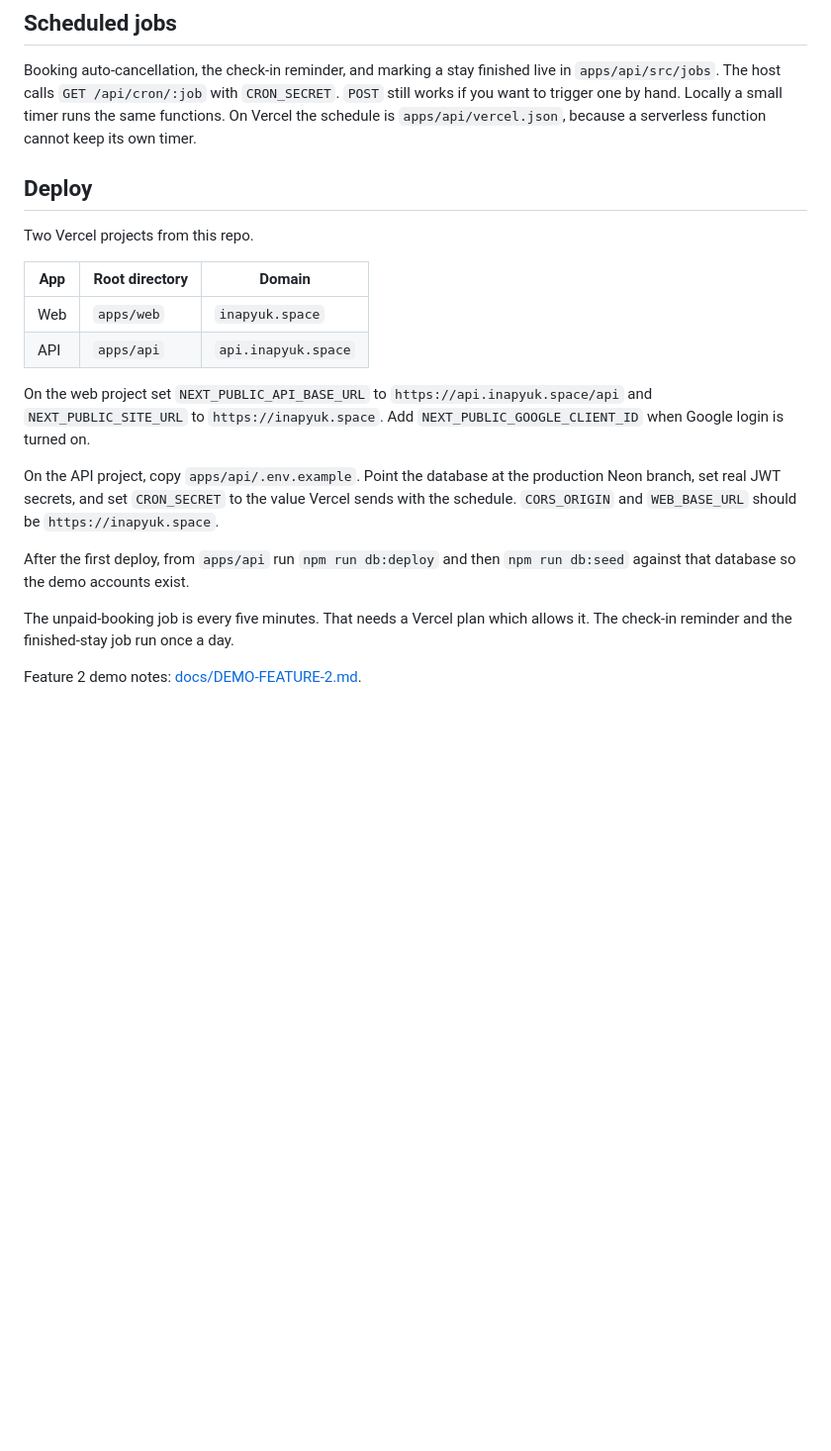
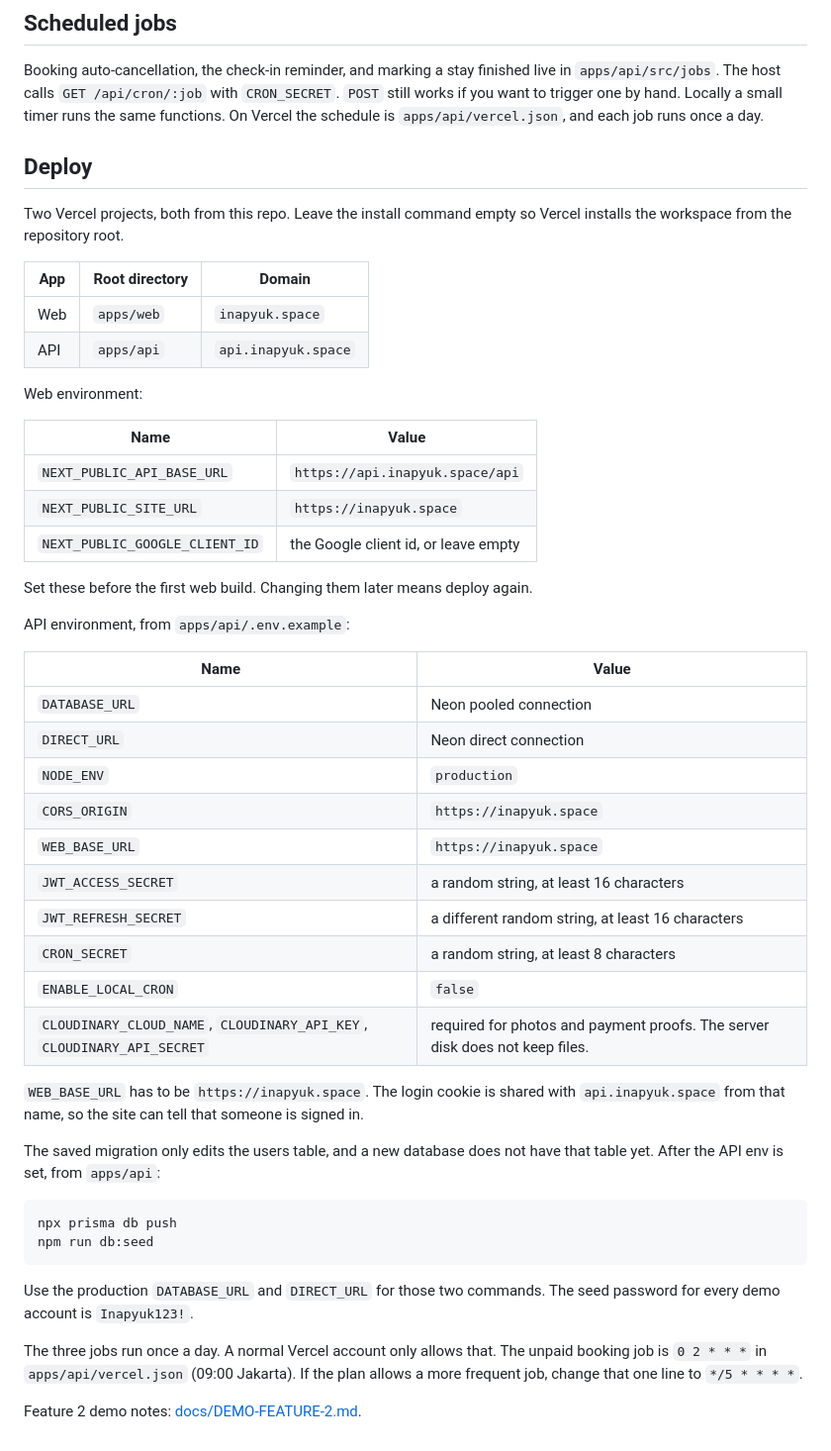
Before and after one commit to htandiono/InapYuk, a Markdown page: README.md, the part around the change. Shown at 99% size. Drawn GitHub-style; blank space fills up the shorter version.

Commit message:
docs: write the steps for putting the app on Vercel
A new database has to be created with db push, not the old migration. The readme lists the env values to paste before the first build.

````diff
--- a/README.md
+++ b/README.md
@@ -103,30 +103,59 @@ Starting Feature 1? Read [docs/HANDOFF-FEATURE-1.md](docs/HANDOFF-FEATURE-1.md)
 Booking auto-cancellation, the check-in reminder, and marking a stay finished live in
 `apps/api/src/jobs`. The host calls `GET /api/cron/:job` with `CRON_SECRET`. `POST` still
 works if you want to trigger one by hand. Locally a small timer runs the same functions.
-On Vercel the schedule is `apps/api/vercel.json`, because a serverless function cannot
-keep its own timer.
+On Vercel the schedule is `apps/api/vercel.json`, and each job runs once a day.
 
 ## Deploy
 
-Two Vercel projects from this repo.
+Two Vercel projects, both from this repo. Leave the install command empty so Vercel
+installs the workspace from the repository root.
 
 | App | Root directory | Domain              |
 | --- | -------------- | ------------------- |
 | Web | `apps/web`     | `inapyuk.space`     |
 | API | `apps/api`     | `api.inapyuk.space` |
 
-On the web project set `NEXT_PUBLIC_API_BASE_URL` to `https://api.inapyuk.space/api` and
-`NEXT_PUBLIC_SITE_URL` to `https://inapyuk.space`. Add `NEXT_PUBLIC_GOOGLE_CLIENT_ID` when
-Google login is turned on.
+Web environment:
 
-On the API project, copy `apps/api/.env.example`. Point the database at the production
-Neon branch, set real JWT secrets, and set `CRON_SECRET` to the value Vercel sends with
-the schedule. `CORS_ORIGIN` and `WEB_BASE_URL` should be `https://inapyuk.space`.
+| Name | Value |
+| --- | --- |
+| `NEXT_PUBLIC_API_BASE_URL` | `https://api.inapyuk.space/api` |
+| `NEXT_PUBLIC_SITE_URL` | `https://inapyuk.space` |
+| `NEXT_PUBLIC_GOOGLE_CLIENT_ID` | the Google client id, or leave empty |
 
-After the first deploy, from `apps/api` run `npm run db:deploy` and then `npm run db:seed`
-against that database so the demo accounts exist.
+Set these before the first web build. Changing them later means deploy again.
 
-The unpaid-booking job is every five minutes. That needs a Vercel plan which allows it.
-The check-in reminder and the finished-stay job run once a day.
+API environment, from `apps/api/.env.example`:
+
+| Name | Value |
+| --- | --- |
+| `DATABASE_URL` | Neon pooled connection |
+| `DIRECT_URL` | Neon direct connection |
+| `NODE_ENV` | `production` |
+| `CORS_ORIGIN` | `https://inapyuk.space` |
+| `WEB_BASE_URL` | `https://inapyuk.space` |
+| `JWT_ACCESS_SECRET` | a random string, at least 16 characters |
+| `JWT_REFRESH_SECRET` | a different random string, at least 16 characters |
+| `CRON_SECRET` | a random string, at least 8 characters |
+| `ENABLE_LOCAL_CRON` | `false` |
+| `CLOUDINARY_CLOUD_NAME`, `CLOUDINARY_API_KEY`, `CLOUDINARY_API_SECRET` | required for photos and payment proofs. The server disk does not keep files. |
+
+`WEB_BASE_URL` has to be `https://inapyuk.space`. The login cookie is shared with
+`api.inapyuk.space` from that name, so the site can tell that someone is signed in.
+
+The saved migration only edits the users table, and a new database does not have that
+table yet. After the API env is set, from `apps/api`:
+
+```bash
+npx prisma db push
+npm run db:seed
+```
+
+Use the production `DATABASE_URL` and `DIRECT_URL` for those two commands. The seed
+password for every demo account is `Inapyuk123!`.
+
+The three jobs run once a day. A normal Vercel account only allows that. The unpaid
+booking job is `0 2 * * *` in `apps/api/vercel.json` (09:00 Jakarta). If the plan allows
+a more frequent job, change that one line to `*/5 * * * *`.
 
 Feature 2 demo notes: [docs/DEMO-FEATURE-2.md](docs/DEMO-FEATURE-2.md).
````
Also changed, not shown: AGENTS.md (+1 -0 lines), docs/WORKFLOW.md (+1 -0 lines).
